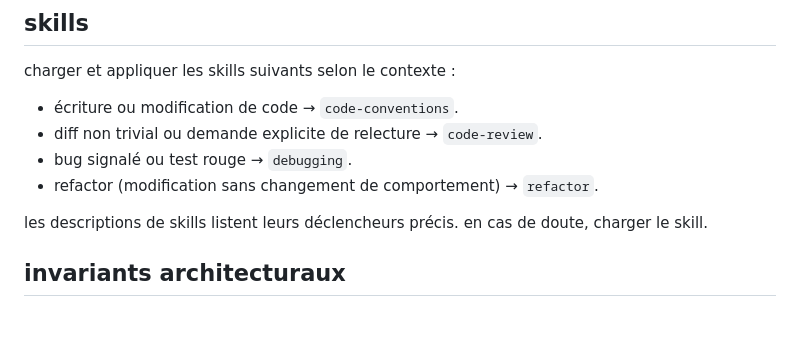
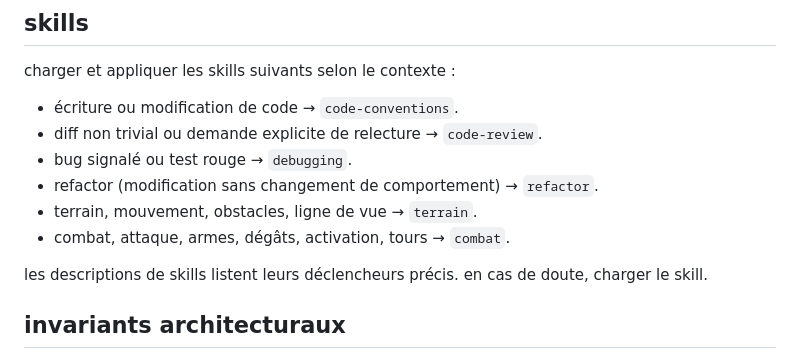
Before and after one commit to DeGraciaMathieu/warblade, a Markdown page: CLAUDE.md, the part around the change. Drawn GitHub-style; blank space fills up the shorter version.

Commit message:
docs: référencer les skills terrain et combat dans CLAUDE.md
Co-Authored-By: Claude Sonnet 4.6 <noreply@anthropic.com>

```diff
--- a/CLAUDE.md
+++ b/CLAUDE.md
@@ -48,6 +48,8 @@ charger et appliquer les skills suivants selon le contexte :
 - diff non trivial ou demande explicite de relecture → `code-review`.
 - bug signalé ou test rouge → `debugging`.
 - refactor (modification sans changement de comportement) → `refactor`.
+- terrain, mouvement, obstacles, ligne de vue → `terrain`.
+- combat, attaque, armes, dégâts, activation, tours → `combat`.
 
 les descriptions de skills listent leurs déclencheurs précis. en cas de doute, charger le skill.
 
```
